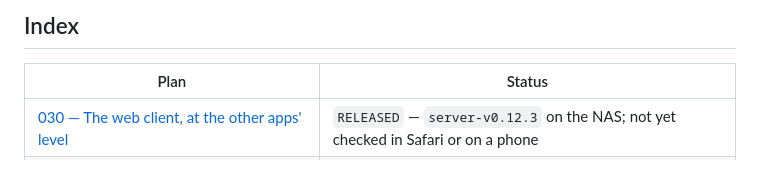
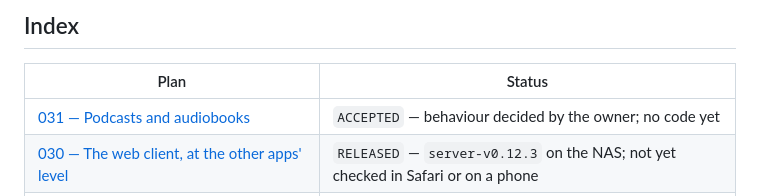
Before and after one commit to vivekg7/dhun, a Markdown page: docs/plans/README.md, the part around the change. Rendered like a GitHub page.

```diff
--- a/docs/plans/README.md
+++ b/docs/plans/README.md
@@ -84,6 +84,7 @@ wrong.
 
 | Plan                                                                               | Status                                                                                  |
 | ---------------------------------------------------------------------------------- | --------------------------------------------------------------------------------------- |
+| [031 — Podcasts and audiobooks](031_podcasts_and_audiobooks.md)                    | `ACCEPTED` — behaviour decided by the owner; no code yet                                |
 | [030 — The web client, at the other apps' level](030_web_client.md)                | `RELEASED` — `server-v0.12.3` on the NAS; not yet checked in Safari or on a phone       |
 | [029 — Search that forgives spelling, scripts and word order](029_search.md)       | `MERGED` — Mac 0.12.0, phone 0.12.1; server side in `server-v0.12.0` on the NAS         |
 | [028 — The Mac app's layout crash, motion and polish](028_mac_crash_and_polish.md) | `MERGED` — in 0.2.1 on the owner's Mac                                                  |
```
Also changed, not shown: docs/REQUIREMENTS.md (+37 -0 lines), docs/plans/031_podcasts_and_audiobooks.md (added, +187 -0 lines).
